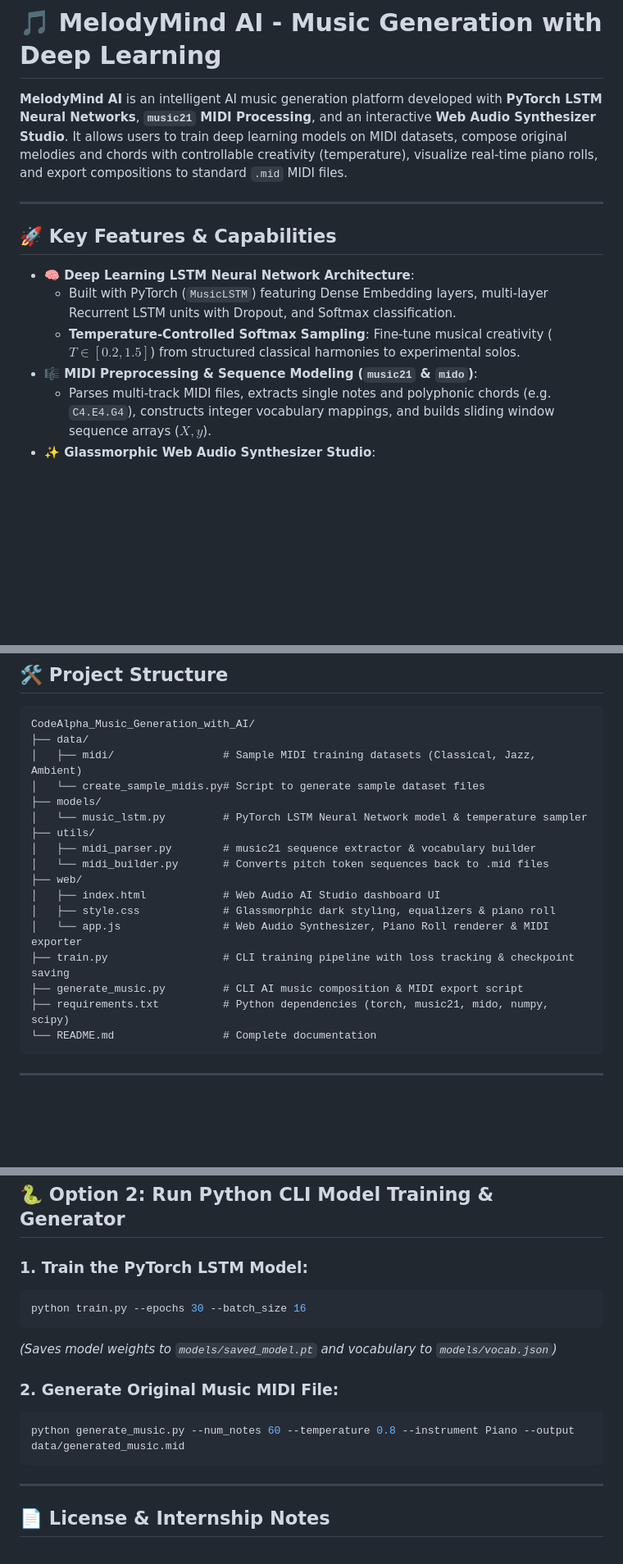
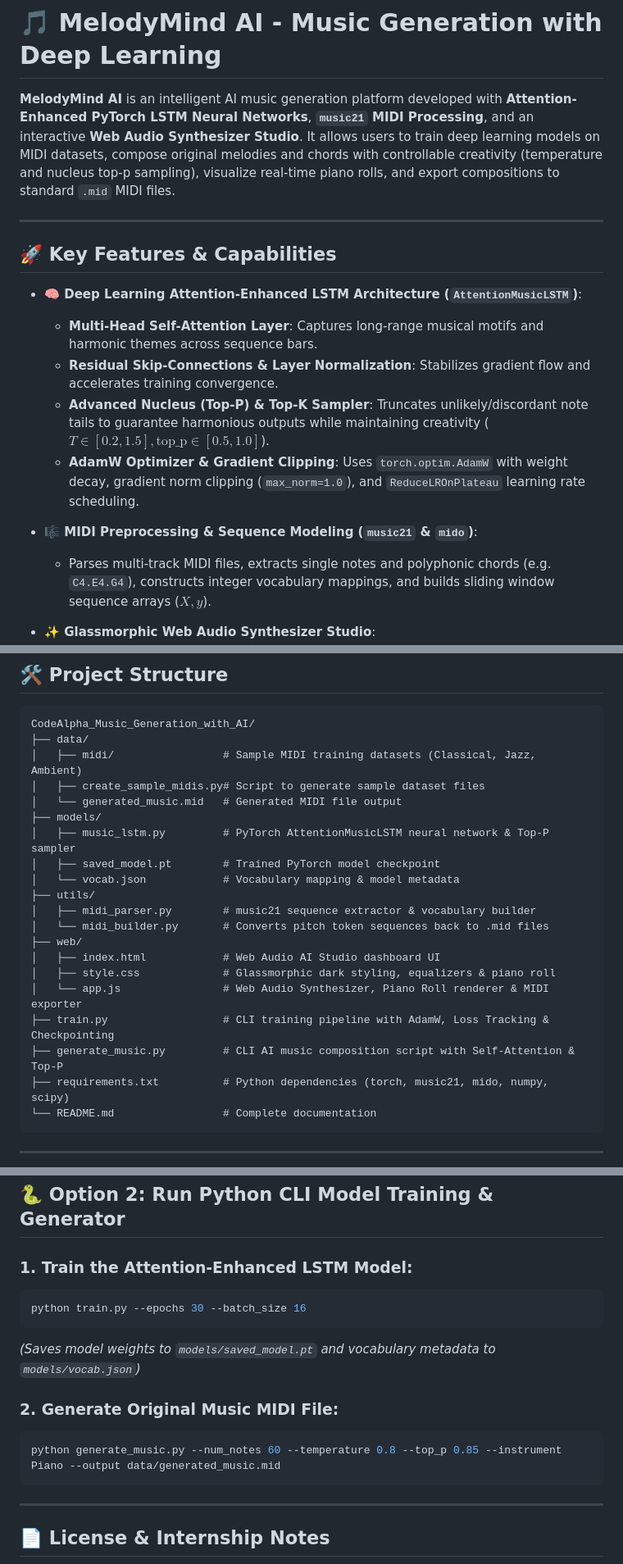
Before and after one commit to Sagar201003/codealpha_tasks, a Markdown page: CodeAlpha_Music_Generation_with_AI/README.md, 3 parts joined by grey strips. Shown at 82% size. GitHub-like rendering; blank space fills up the shorter version.

Commit message:
docs: Update Task 3 and Root README documentation with AttentionMusicLSTM self-attention architecture and nucleus sampling details

````diff
--- a/CodeAlpha_Music_Generation_with_AI/README.md
+++ b/CodeAlpha_Music_Generation_with_AI/README.md
@@ -1,16 +1,20 @@
 # 🎵 MelodyMind AI - Music Generation with Deep Learning
 
-**MelodyMind AI** is an intelligent AI music generation platform developed with **PyTorch LSTM Neural Networks**, **`music21` MIDI Processing**, and an interactive **Web Audio Synthesizer Studio**. It allows users to train deep learning models on MIDI datasets, compose original melodies and chords with controllable creativity (temperature), visualize real-time piano rolls, and export compositions to standard `.mid` MIDI files.
+**MelodyMind AI** is an intelligent AI music generation platform developed with **Attention-Enhanced PyTorch LSTM Neural Networks**, **`music21` MIDI Processing**, and an interactive **Web Audio Synthesizer Studio**. It allows users to train deep learning models on MIDI datasets, compose original melodies and chords with controllable creativity (temperature and nucleus top-p sampling), visualize real-time piano rolls, and export compositions to standard `.mid` MIDI files.
 
 ---
 
 ## 🚀 Key Features & Capabilities
 
-* **🧠 Deep Learning LSTM Neural Network Architecture**:
-  * Built with PyTorch (`MusicLSTM`) featuring Dense Embedding layers, multi-layer Recurrent LSTM units with Dropout, and Softmax classification.
-  * **Temperature-Controlled Softmax Sampling**: Fine-tune musical creativity ($T \in [0.2, 1.5]$) from structured classical harmonies to experimental solos.
+* **🧠 Deep Learning Attention-Enhanced LSTM Architecture (`AttentionMusicLSTM`)**:
+  * **Multi-Head Self-Attention Layer**: Captures long-range musical motifs and harmonic themes across sequence bars.
+  * **Residual Skip-Connections & Layer Normalization**: Stabilizes gradient flow and accelerates training convergence.
+  * **Advanced Nucleus (Top-P) & Top-K Sampler**: Truncates unlikely/discordant note tails to guarantee harmonious outputs while maintaining creativity ($T \in [0.2, 1.5], \text{top\_p} \in [0.5, 1.0]$).
+  * **AdamW Optimizer & Gradient Clipping**: Uses `torch.optim.AdamW` with weight decay, gradient norm clipping (`max_norm=1.0`), and `ReduceLROnPlateau` learning rate scheduling.
+
 * **🎼 MIDI Preprocessing & Sequence Modeling (`music21` & `mido`)**:
   * Parses multi-track MIDI files, extracts single notes and polyphonic chords (e.g. `C4.E4.G4`), constructs integer vocabulary mappings, and builds sliding window sequence arrays ($X, y$).
+
 * **✨ Glassmorphic Web Audio Synthesizer Studio**:
   * **Interactive Synthesizer Keyboard**: 2-octave piano keyboard with live note playback and key illumination.
   * **Real-time Piano Roll Visualizer**: Animated canvas rendering pitch blocks and a vertical scrolling playhead cursor.
@@ -26,9 +30,12 @@
 CodeAlpha_Music_Generation_with_AI/
 ├── data/
 │   ├── midi/                 # Sample MIDI training datasets (Classical, Jazz, Ambient)
-│   └── create_sample_midis.py# Script to generate sample dataset files
+│   ├── create_sample_midis.py# Script to generate sample dataset files
+│   └── generated_music.mid   # Generated MIDI file output
 ├── models/
-│   └── music_lstm.py         # PyTorch LSTM Neural Network model & temperature sampler
+│   ├── music_lstm.py         # PyTorch AttentionMusicLSTM neural network & Top-P sampler
+│   ├── saved_model.pt        # Trained PyTorch model checkpoint
+│   └── vocab.json            # Vocabulary mapping & model metadata
 ├── utils/
 │   ├── midi_parser.py        # music21 sequence extractor & vocabulary builder
 │   └── midi_builder.py       # Converts pitch token sequences back to .mid files
@@ -36,8 +43,8 @@ CodeAlpha_Music_Generation_with_AI/
 │   ├── index.html            # Web Audio AI Studio dashboard UI
 │   ├── style.css             # Glassmorphic dark styling, equalizers & piano roll
 │   └── app.js                # Web Audio Synthesizer, Piano Roll renderer & MIDI exporter
-├── train.py                  # CLI training pipeline with loss tracking & checkpoint saving
-├── generate_music.py         # CLI AI music composition & MIDI export script
+├── train.py                  # CLI training pipeline with AdamW, Loss Tracking & Checkpointing
+├── generate_music.py         # CLI AI music composition script with Self-Attention & Top-P
 ├── requirements.txt          # Python dependencies (torch, music21, mido, numpy, scipy)
 └── README.md                 # Complete documentation
 ```
@@ -77,15 +84,15 @@ pip install -r requirements.txt
 
 ## 🐍 Option 2: Run Python CLI Model Training & Generator
 
-### 1. Train the PyTorch LSTM Model:
+### 1. Train the Attention-Enhanced LSTM Model:
 ```bash
 python train.py --epochs 30 --batch_size 16
 ```
-*(Saves model weights to `models/saved_model.pt` and vocabulary to `models/vocab.json`)*
+*(Saves model weights to `models/saved_model.pt` and vocabulary metadata to `models/vocab.json`)*
 
 ### 2. Generate Original Music MIDI File:
 ```bash
-python generate_music.py --num_notes 60 --temperature 0.8 --instrument Piano --output data/generated_music.mid
+python generate_music.py --num_notes 60 --temperature 0.8 --top_p 0.85 --instrument Piano --output data/generated_music.mid
 ```
 
 ---
````
Also changed, not shown: README.md (+2 -2 lines).
